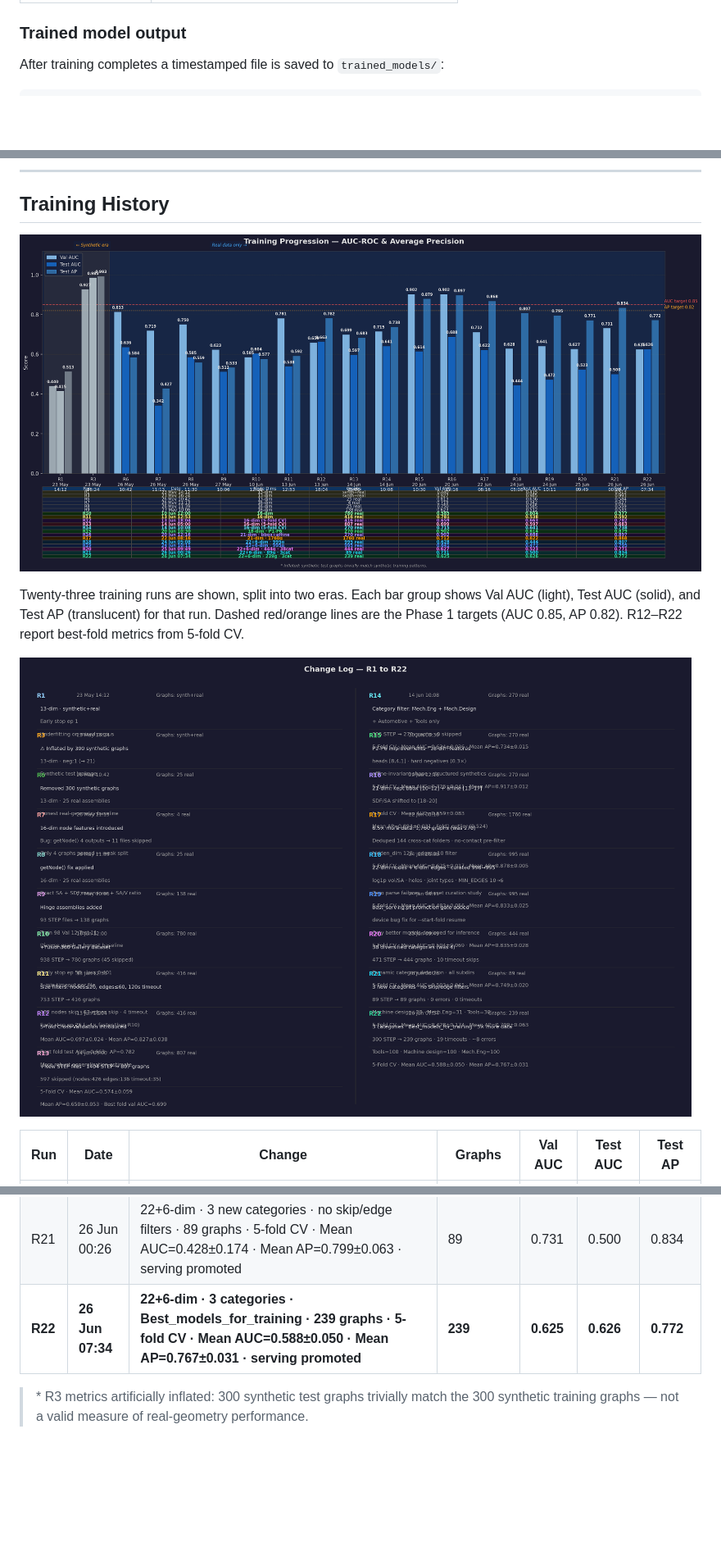
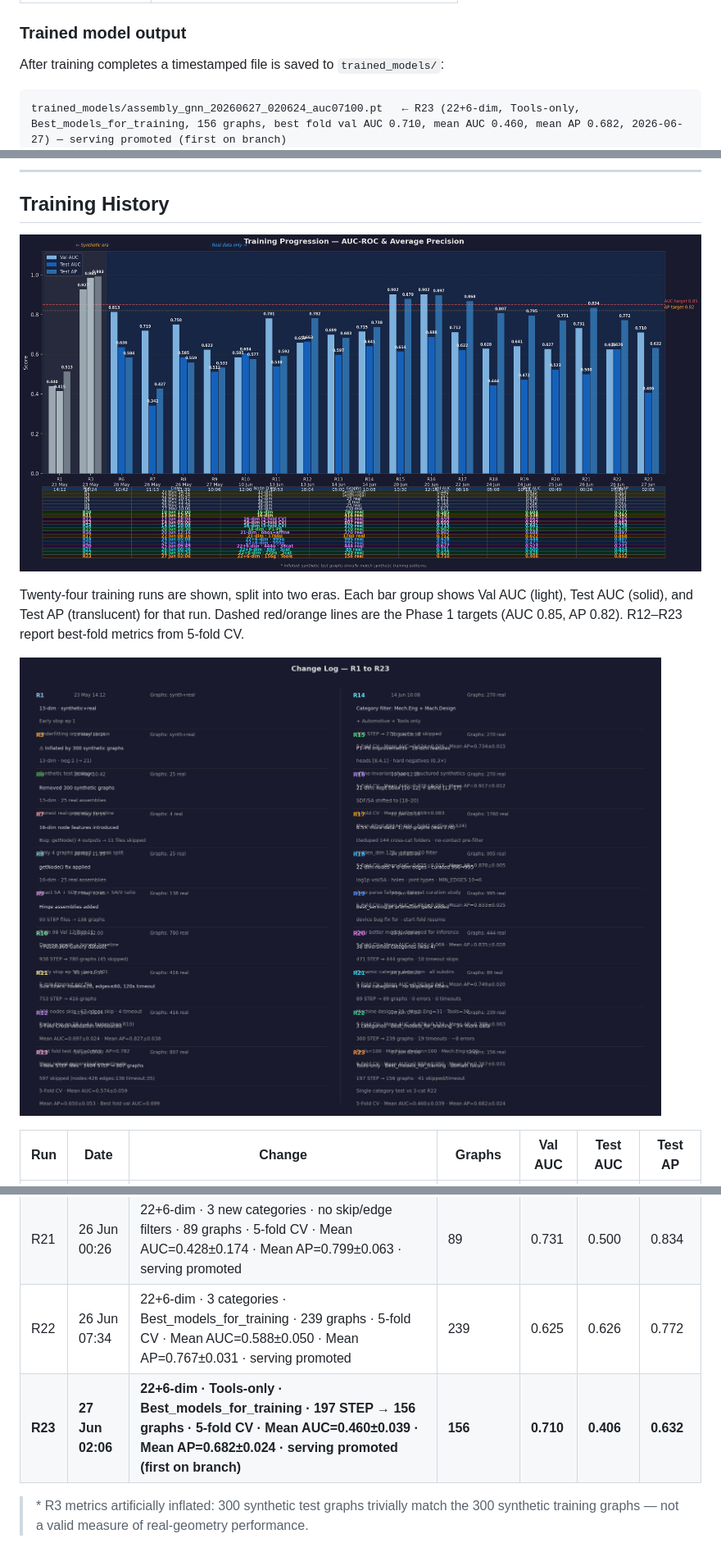
Before and after one commit to Sedimagan/AI-Assisted-3D-Assembly-Design, a Markdown page: README.md, 3 parts joined by grey strips. Shown at 82% size. Rendered like a GitHub page; pictures changed too: docs/training_changelog.png, docs/training_history.png; blank space fills up the shorter version.

````diff
--- a/README.md
+++ b/README.md
@@ -554,6 +554,7 @@ python skills_agent.py
 After training completes a timestamped file is saved to `trained_models/`:
 
 ```
+trained_models/assembly_gnn_20260627_020624_auc07100.pt   ← R23 (22+6-dim, Tools-only, Best_models_for_training, 156 graphs, best fold val AUC 0.710, mean AUC 0.460, mean AP 0.682, 2026-06-27) — serving promoted (first on branch)
 trained_models/assembly_gnn_20260626_073453_auc06246.pt   ← R22 (22+6-dim, 3 categories, Best_models_for_training, 239 graphs, best fold val AUC 0.625, mean AUC 0.588, mean AP 0.767, 2026-06-26) — serving promoted
 trained_models/assembly_gnn_20260626_003859_auc07308.pt   ← R21 (22+6-dim, 3 new categories, 89 graphs, best fold val AUC 0.731, mean AUC 0.428, mean AP 0.799, 2026-06-26) — serving promoted
 trained_models/assembly_gnn_20260625_094934_auc06267.pt   ← R20 (22+6-dim, 38 categories, 444 diversified graphs, best fold val AUC 0.627, mean AUC 0.503, mean AP 0.749, 2026-06-25) — serving NOT promoted
@@ -1096,5 +1097,5 @@ All previous output — red ⚠ body highlights, orange ❓ cross markers, AIDA
 
 ![Training Progression — AUC-ROC & Average Precision](docs/training_history.png)
 
-Twenty-three training runs are shown, split into two eras. Each bar group shows Val AUC (light), Test AUC (solid), and Test AP (translucent) for that run. Dashed red/orange lines are the Phase 1 targets (AUC 0.85, AP 0.82). R12–R22 report best-fold metrics from 5-fold CV.
+Twenty-four training runs are shown, split into two eras. Each bar group shows Val AUC (light), Test AUC (solid), and Test AP (translucent) for that run. Dashed red/orange lines are the Phase 1 targets (AUC 0.85, AP 0.82). R12–R23 report best-fold metrics from 5-fold CV.
 
@@ -1120,7 +1121,8 @@ Twenty-three training runs are shown, split into two eras. Each bar group shows
 | R19 | 24 Jun 10:11 | 22+6-dim · best_serving gate · device bug fix · 5-fold CV · Mean AUC=0.504±0.069 · Mean AP=0.835±0.028 | 995 | 0.641 | 0.472 | 0.795 |
 | R20 | 25 Jun 09:49 | 22+6-dim · 38 diversified categories · 444 graphs · 5-fold CV · Mean AUC=0.503±0.045 · Mean AP=0.749±0.020 · serving NOT promoted | 444 | 0.627 | 0.523 | 0.771 |
 | R21 | 26 Jun 00:26 | 22+6-dim · 3 new categories · no skip/edge filters · 89 graphs · 5-fold CV · Mean AUC=0.428±0.174 · Mean AP=0.799±0.063 · serving promoted | 89 | 0.731 | 0.500 | 0.834 |
-| **R22** | **26 Jun 07:34** | **22+6-dim · 3 categories · Best_models_for_training · 239 graphs · 5-fold CV · Mean AUC=0.588±0.050 · Mean AP=0.767±0.031 · serving promoted** | **239** | **0.625** | **0.626** | **0.772** |
+| R22 | 26 Jun 07:34 | 22+6-dim · 3 categories · Best_models_for_training · 239 graphs · 5-fold CV · Mean AUC=0.588±0.050 · Mean AP=0.767±0.031 · serving promoted | 239 | 0.625 | 0.626 | 0.772 |
+| **R23** | **27 Jun 02:06** | **22+6-dim · Tools-only · Best_models_for_training · 197 STEP → 156 graphs · 5-fold CV · Mean AUC=0.460±0.039 · Mean AP=0.682±0.024 · serving promoted (first on branch)** | **156** | **0.710** | **0.406** | **0.632** |
 
 > \* R3 metrics artificially inflated: 300 synthetic test graphs trivially match the 300 synthetic training graphs — not a valid measure of real-geometry performance.
 
````
Also changed, not shown: other parts of README.md (+16 -1 lines), 15 other files.
